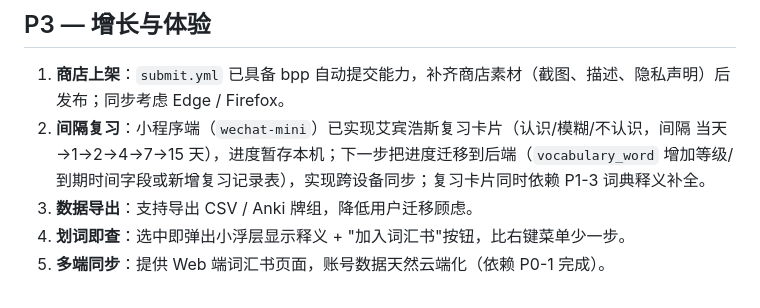
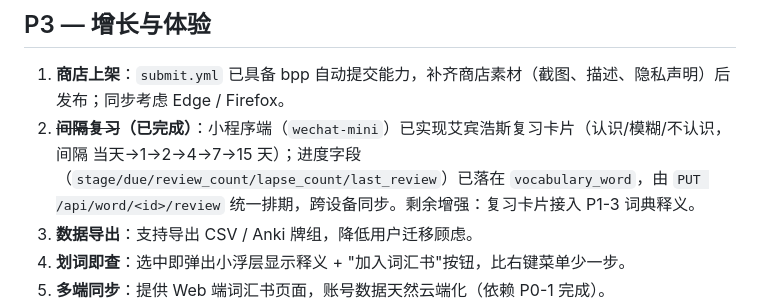
Before and after one commit to billychou/browser_to_dictonary, a Markdown page: docs/roadmap.md, the part around the change. Rendered like a GitHub page.

```diff
--- a/docs/roadmap.md
+++ b/docs/roadmap.md
@@ -42,7 +42,7 @@
 ## P3 — 增长与体验
 
 1. **商店上架**：`submit.yml` 已具备 bpp 自动提交能力，补齐商店素材（截图、描述、隐私声明）后发布；同步考虑 Edge / Firefox。
-2. **间隔复习**：小程序端（`wechat-mini`）已实现艾宾浩斯复习卡片（认识/模糊/不认识，间隔 当天→1→2→4→7→15 天），进度暂存本机；下一步把进度迁移到后端（`vocabulary_word` 增加等级/到期时间字段或新增复习记录表），实现跨设备同步；复习卡片同时依赖 P1-3 词典释义补全。
+2. **~~间隔复习~~（已完成）**：小程序端（`wechat-mini`）已实现艾宾浩斯复习卡片（认识/模糊/不认识，间隔 当天→1→2→4→7→15 天）；进度字段（`stage/due/review_count/lapse_count/last_review`）已落在 `vocabulary_word`，由 `PUT /api/word/<id>/review` 统一排期，跨设备同步。剩余增强：复习卡片接入 P1-3 词典释义。
 3. **数据导出**：支持导出 CSV / Anki 牌组，降低用户迁移顾虑。
 4. **划词即查**：选中即弹出小浮层显示释义 + "加入词汇书"按钮，比右键菜单少一步。
 5. **多端同步**：提供 Web 端词汇书页面，账号数据天然云端化（依赖 P0-1 完成）。
```
Also changed, not shown: wechat-mini/README.md (+3 -2 lines).
